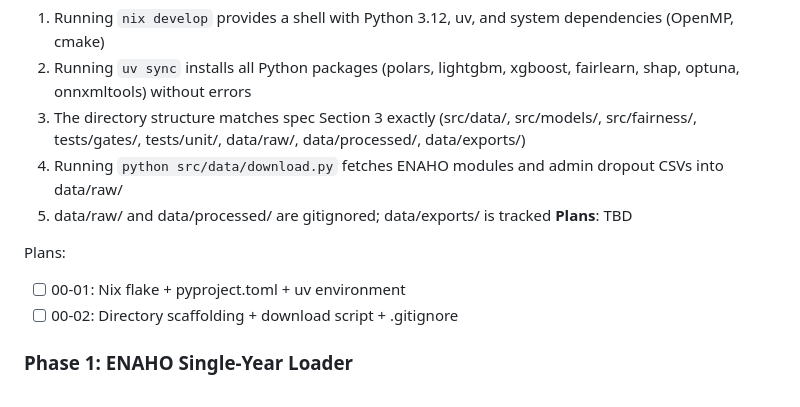
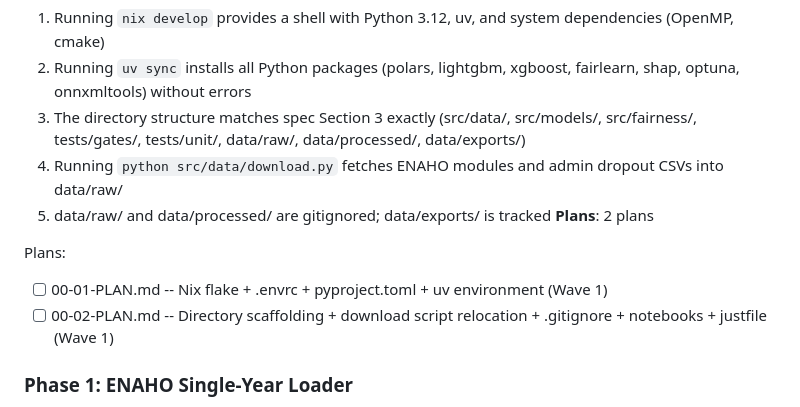
Before and after one commit to Enriquefft/Alerta-Escuela-Equity-Audit, a Markdown page: .planning/ROADMAP.md, the part around the change. GitHub-like rendering.

Commit message:
docs(00): create phase plan
Phase 0: Environment Setup
- 2 plan(s) in 1 wave(s)
- 2 parallel, 0 sequential
- Ready for execution

Co-Authored-By: Claude Opus 4.6 <noreply@anthropic.com>

```diff
--- a/.planning/ROADMAP.md
+++ b/.planning/ROADMAP.md
@@ -37,11 +37,11 @@ Decimal phases appear between their surrounding integers in numeric order.
   3. The directory structure matches spec Section 3 exactly (src/data/, src/models/, src/fairness/, tests/gates/, tests/unit/, data/raw/, data/processed/, data/exports/)
   4. Running `python src/data/download.py` fetches ENAHO modules and admin dropout CSVs into data/raw/
   5. data/raw/ and data/processed/ are gitignored; data/exports/ is tracked
-**Plans**: TBD
+**Plans**: 2 plans
 
 Plans:
-- [ ] 00-01: Nix flake + pyproject.toml + uv environment
-- [ ] 00-02: Directory scaffolding + download script + .gitignore
+- [ ] 00-01-PLAN.md -- Nix flake + .envrc + pyproject.toml + uv environment (Wave 1)
+- [ ] 00-02-PLAN.md -- Directory scaffolding + download script relocation + .gitignore + notebooks + justfile (Wave 1)
 
 ### Phase 1: ENAHO Single-Year Loader
 **Goal**: A single year of ENAHO survey data loads correctly with proper delimiter detection, UBIGEO padding, dropout target construction, and school-age filtering
```
Also changed, not shown: 2 other files.
